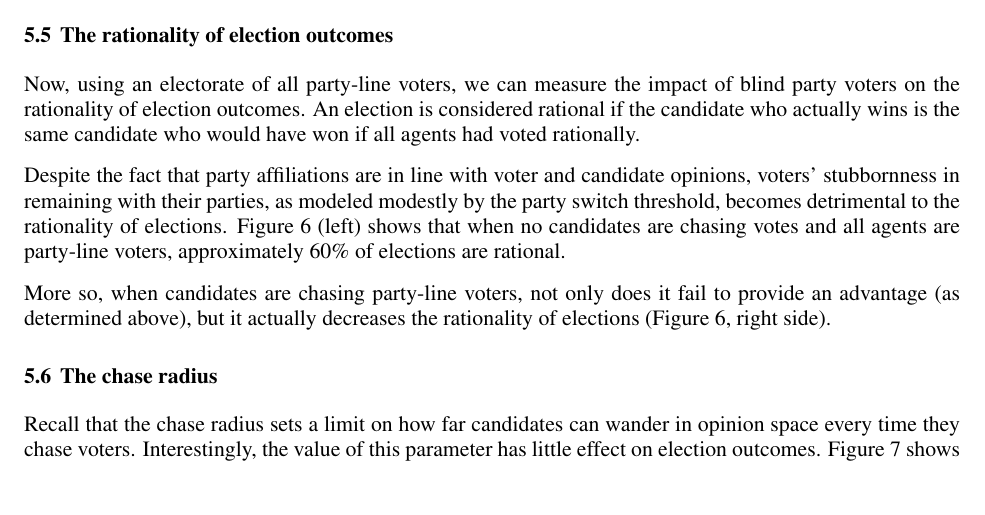
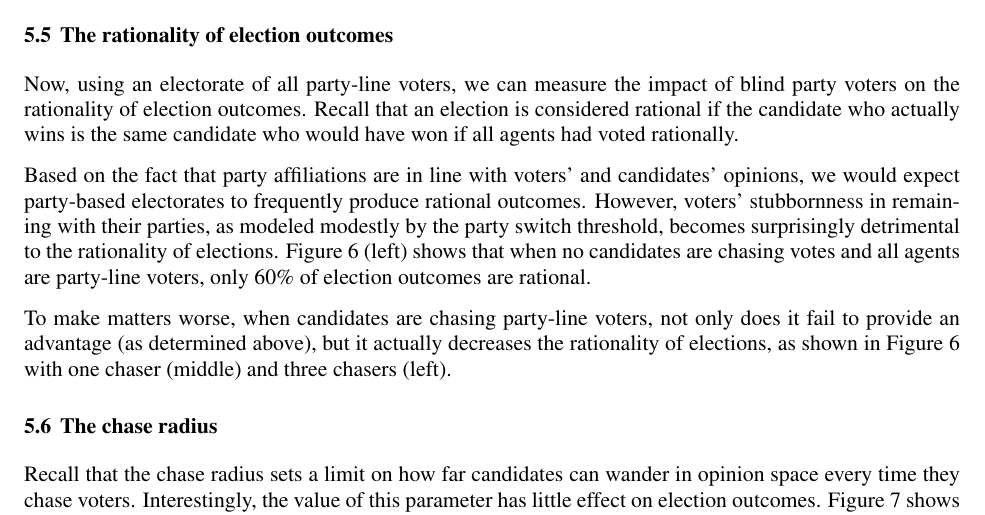
Before and after one commit to harmonyrose/3rd-Party-Problem, a LaTeX document (ANNSIM/scs23paper.tex, which reads ANNSIM/results.tex): part of page 9 of 13, cut so that both start at the same text, the shorter picture padded with empty space. Compiled offline with pdfLaTeX.

Commit message:
Edited results text to fit 3 rationality graphs

```diff
--- a/ANNSIM/results.tex
+++ b/ANNSIM/results.tex
@@ -104,20 +104,19 @@ advantage.}
 \subsection{The rationality of election outcomes}
 
 Now, using an electorate of all party-line voters, we can measure the impact of
-blind party voters on the rationality of election outcomes. An election is considered
+blind party voters on the rationality of election outcomes. Recall that an election is considered
 rational if the candidate who actually wins is the same candidate who would have
 won if all agents had voted rationally.
 
-Despite the fact that
-party affiliations are in line with voter and candidate opinions, voters'
-stubbornness in remaining with their parties, as modeled modestly by the party switch
-threshold, becomes detrimental to the rationality of elections.
-Figure~\ref{all_party_hurt_rat} (left) shows that when no candidates are chasing votes and all
-agents are party-line voters, approximately 60\% of elections are rational.
+Based on the fact that party affiliations are in line with voters' and candidates'
+opinions, we would expect party-based electorates to frequently produce rational
+outcomes. However, voters' stubbornness in remaining with their parties, as modeled
+modestly by the party switch threshold, becomes surprisingly detrimental to the rationality of
+elections. Figure~\ref{all_party_hurt_rat} (left) shows that when no candidates are chasing votes and all agents are party-line voters, only 60\% of election outcomes are rational.
 
-More so, when candidates are chasing party-line voters, not only does it fail to provide an
-advantage (as determined above), but it actually decreases the rationality of elections
-(Figure~\ref{all_party_hurt_rat}, right side).
+To make matters worse, when candidates are chasing party-line voters, not only does it
+fail to provide an advantage (as determined above), but it actually decreases the rationality of elections, as shown in Figure~\ref{all_party_hurt_rat} with one chaser (middle) and three chasers (left).
+
 
 \begin{figure}
 	\centering
```
